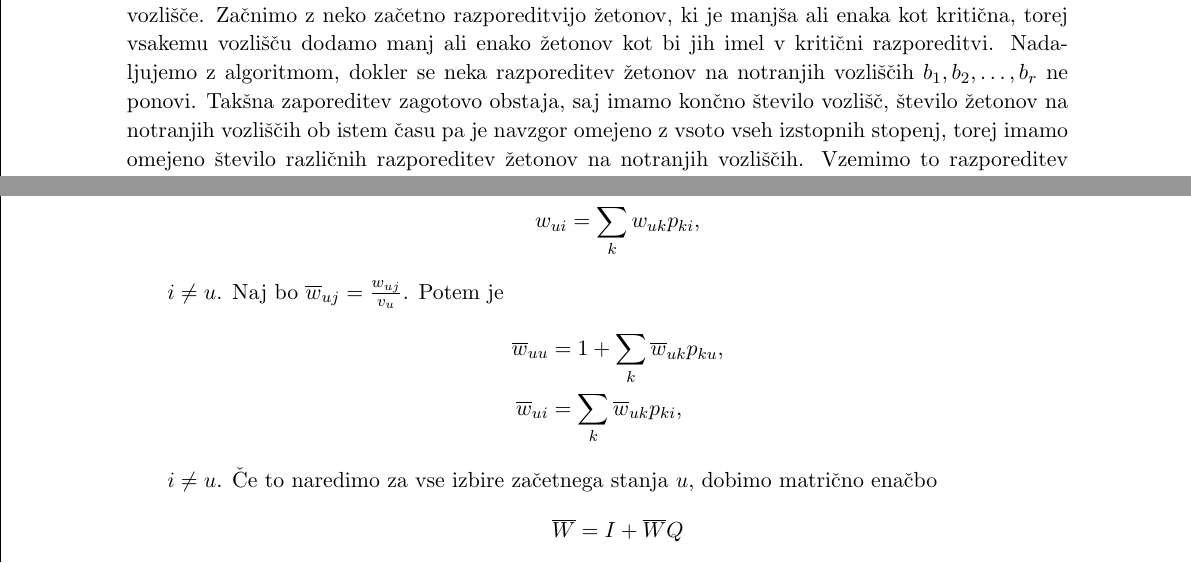
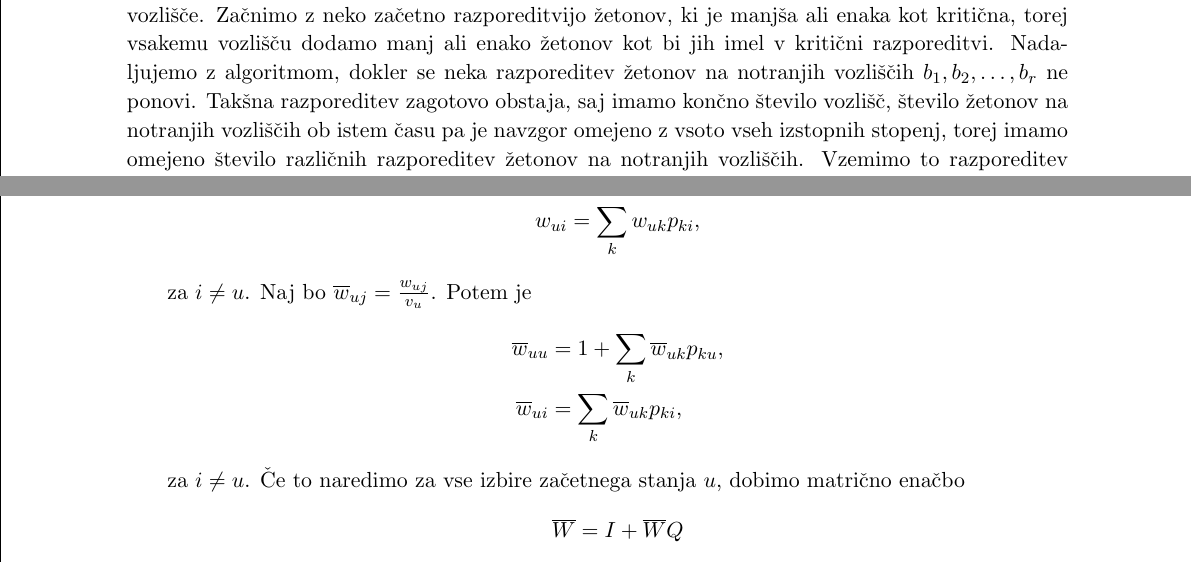
Before and after one commit to lukahouska/stohasticni-abakus, a LaTeX document (luka_houska_clanek.tex): two parts of pages 2 and 4 of 10, joined at a grey line, cut so that both start at the same text. Compiled offline with pdfLaTeX.

Commit message:
zadnji popravki

```diff
--- a/luka_houska_clanek.tex
+++ b/luka_houska_clanek.tex
@@ -57,7 +57,7 @@ da je na neki točki število žetonov na notranjih vozliščih enako začetnemu
     Če algoritem začnemo s kritično razporeditvijo žetonov, se bo ta ponovila po končnem številu korakov.
 \end{trditev}
 
-\noindent {\em Dokaz:\/} Zapišimo prehodne verjetnosti kot $p_{ij} = \frac{r_{ij}}{r_{i}},\; r_{ij}, r_{i}\in \mathbb{N}$. Potezo, kjer iz vozlišča $i$ izstrelimo $r_{ij}$ žetonov v vozlišče $j$ za vsak $j$, bomo poimenovali poteza \emph{tipa 1}. Potezo, kjer vozlišču $u$ dodamo žeton, bomo poimenovali poteza \emph{tipa 2}. Izberimo še neko minljivo stanje $u$, ki bo naše začetno vozlišče. Začnimo z neko začetno razporeditvijo žetonov, ki je manjša ali enaka kot kritična, torej vsakemu vozlišču dodamo manj ali enako žetonov kot bi jih imel v kritični razporeditvi. Nadaljujemo z algoritmom, dokler se neka razporeditev žetonov na notranjih vozliščih $b_{1},b_{2},\ldots,b_{r}$ ne ponovi. Takšna zaporeditev zagotovo obstaja, saj imamo končno število vozlišč, število žetonov na notranjih vozliščih ob istem času pa je navzgor omejeno z vsoto vseh izstopnih stopenj, torej imamo omejeno število različnih razporeditev žetonov na notranjih vozliščih. Vzemimo to razporeditev $b_{1},b_{2},\ldots,b_{r}$ za začetno. Lahko predpostavimo, da je $b_{i}<r_{i}$ za $i \neq u$ in $b_{u} = r_{u}$. Izberimo za to razporeditev zelene žetone. Nato dodajmo rdeče žetone, da razporeditev dopolnimo do kritične. Nato nadaljujemo z enakim zaporedjem potez, vendar uporabljamo samo zelene žetone. Ko se bo naša začetna razporeditev ponovila, bomo spet imeli kritično razporeditev, saj se rdečih žetonov nismo dotaknili. Poimenujmo ta modificiran postopek \emph{metoda A}.
+\noindent {\em Dokaz:\/} Zapišimo prehodne verjetnosti kot $p_{ij} = \frac{r_{ij}}{r_{i}},\; r_{ij}, r_{i}\in \mathbb{N}$. Potezo, kjer iz vozlišča $i$ izstrelimo $r_{ij}$ žetonov v vozlišče $j$ za vsak $j$, bomo poimenovali poteza \emph{tipa 1}. Potezo, kjer vozlišču $u$ dodamo žeton, bomo poimenovali poteza \emph{tipa 2}. Izberimo še neko minljivo stanje $u$, ki bo naše začetno vozlišče. Začnimo z neko začetno razporeditvijo žetonov, ki je manjša ali enaka kot kritična, torej vsakemu vozlišču dodamo manj ali enako žetonov kot bi jih imel v kritični razporeditvi. Nadaljujemo z algoritmom, dokler se neka razporeditev žetonov na notranjih vozliščih $b_{1},b_{2},\ldots,b_{r}$ ne ponovi. Takšna razporeditev zagotovo obstaja, saj imamo končno število vozlišč, število žetonov na notranjih vozliščih ob istem času pa je navzgor omejeno z vsoto vseh izstopnih stopenj, torej imamo omejeno število različnih razporeditev žetonov na notranjih vozliščih. Vzemimo to razporeditev $b_{1},b_{2},\ldots,b_{r}$ za začetno. Lahko predpostavimo, da je $b_{i}<r_{i}$ za $i \neq u$ in $b_{u} = r_{u}$. Izberimo za to razporeditev zelene žetone. Nato dodajmo rdeče žetone, da razporeditev dopolnimo do kritične. Nato nadaljujemo z enakim zaporedjem potez, vendar uporabljamo samo zelene žetone. Ko se bo naša začetna razporeditev ponovila, bomo spet imeli kritično razporeditev, saj se rdečih žetonov nismo dotaknili. Poimenujmo ta modificiran postopek \emph{metoda A}.
 Predpostavimo, da smo v metodi A v vozlišče $u$ dodali $m$ žetonov. Poglejmo zdaj še drugo metodo, ki jo bomo poimenovali \emph{metoda B}. V metodi B bomo začeli s kritično razporeditvijo žetonov in izvajali algoritem, dokler ne dodamo $m$ žetonov in ne moremo narediti več nobene poteze tipa 1. Pokazali bomo, da obe metodi pripeljeta do enake končne razporeditve žetonov. Ker vemo, da je končna razporeditev v metodi A kritična, bo enako veljalo tudi za metodo B. \newline
 \indent Naj bo $e_{1},e_{2},\ldots,e_{n}$ zaporedje potez, ki smo jih naredili v metodi A in naj bo $f_{1},f_{2},\ldots,f_{v}$ zaporedje potez v metodi B. Potezi $e_{1}$ in $f_{1}$ sta enaki, saj v obeh primerih izstrelimo $r_{u}$ žetonov iz vozlišča $u$. Z indukcijo bomo dokazali, da se vse poteze $e_{i}, i \in [n], $ pojavijo nekje v zaporedju $\{ f_{j}\} _{j\in [v] }$. Predpostavimo, da smo za poteze $e_{1},e_{2},\ldots,e_{k}$ našli enake poteze $f_{i_1},f_{i_2},\ldots,f_{i_k}$. Poglejmo potezo $e_{k+1}$. Če je to poteza tipa 2, mora obstajati enaka poteza $f_{i_{k+1}}$, saj v obeh metodah naredimo $m$ takšnih potez.
 Predpostavimo sedaj, da je $e_{k+1}$ poteza tipa 1, recimo, da izstrelimo $r_{t}$ žetonov iz vozlišča $t$. Če obstaja taka poteza $f_{i_{k+1}}$, torej da izstrelimo $r_{t}$ žetonov iz vozlišča $t$, ki se pojavi poleg $f_{i_1},f_{i_2},\ldots,f_{i_k}$ in preden se vse te izvedejo, potem lahko to potezo izberemo kot ,,ujemajočo se`` z $e_{k+1}$. Predpostavimo sedaj, da take poteze ni. Poteza $e_{k+1}$ je bila omogočena z zaporedjem potez $e_{1},e_{2},\ldots,e_{k}$. Torej more biti omogočena tudi z zaporedjem potez $f_{i_1},f_{i_2},\ldots,f_{i_k}$, saj smo v obeh metodah začeli z enako razporeditvijo žetonov in naredili enake poteze. Druge poteze, ki bi se lahko zgodile med izvajanjem teh potez, lahko kvečjemu povečajo število žetonov v stanju $t$.
@@ -109,5 +109,5 @@ $$w_{uu} = v_{u} + \sum_{k} w_{uk}p_{ku},$$ saj je število žetonov, ki so pris
 Podobno premislimo, da velja
-$$w_{ui} = \sum_{k} w_{uk}p_{ki},$$ $i\neq u$.
+$$w_{ui} = \sum_{k} w_{uk}p_{ki},$$ za $i\neq u$.
 Naj bo $\overline{w}_{uj} = \frac{w_{uj}}{v_{u}}$. Potem je
 \[
     \begin{split}
@@ -115,7 +115,7 @@ Naj bo $\overline{w}_{uj} = \frac{w_{uj}}{v_{u}}$. Potem je
         \overline{w}_{ui} &= \sum_{k} \overline{w}_{uk}p_{ki},
     \end{split}
 \]
-$i\neq u$.
+za $i\neq u$.
 \noindent Če to naredimo za vse izbire začetnega stanja $u$, dobimo matrično enačbo
 $$\overline{W} = I + \overline{W}Q$$
 oziroma
```
Also changed, not shown: luka_houska_clanek.pdf, luka_houska_clanek.tex (10 more changed lines).
